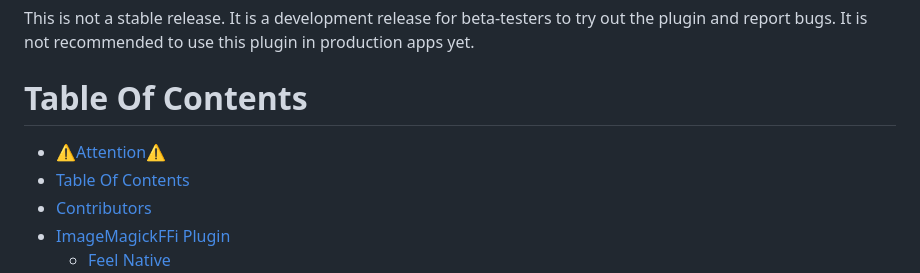
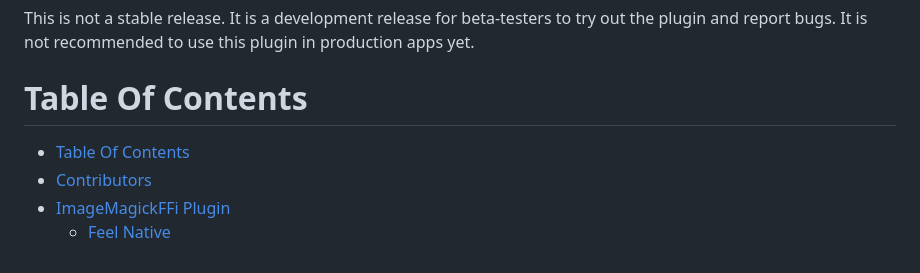
Before and after one commit to Haidar0096/image_magick_ffi, a Markdown page: README.md, the part around the change. Drawn GitHub-style.

```diff
--- a/README.md
+++ b/README.md
@@ -5,7 +5,6 @@ report bugs. It is not recommended to use this plugin in production apps yet.
 
 # Table Of Contents
 
-- [⚠️Attention⚠️](#️attention️)
 - [Table Of Contents](#table-of-contents)
 - [Contributors](#contributors)
 - [ImageMagickFFi Plugin](#imagemagickffi-plugin)
```
